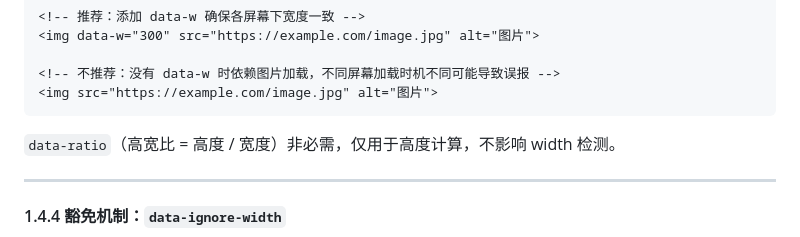
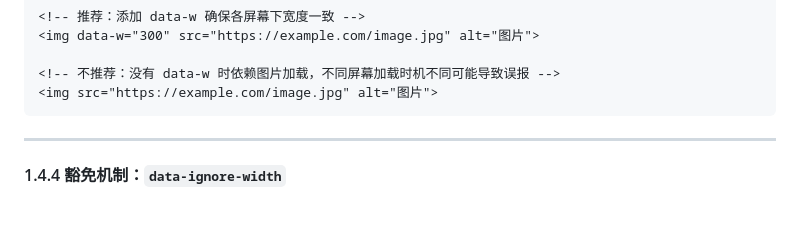
Before and after one commit to wechatjs/verify-article-structure-spec, a Markdown page: verify_article_structure.md, the part around the change. GitHub-like rendering; blank space fills up the shorter version.

Commit message:
update md

````diff
--- a/verify_article_structure.md
+++ b/verify_article_structure.md
@@ -259,8 +259,6 @@ caret-color: rgba(0, 0, 0, 0);
 <!-- 不推荐：没有 data-w 时依赖图片加载，不同屏幕加载时机不同可能导致误报 -->
 <img src="https://example.com/image.jpg" alt="图片">
 ```
-
-`data-ratio`（高宽比 = 高度 / 宽度）非必需，仅用于高度计算，不影响 width 检测。
 
 ---
 
````
